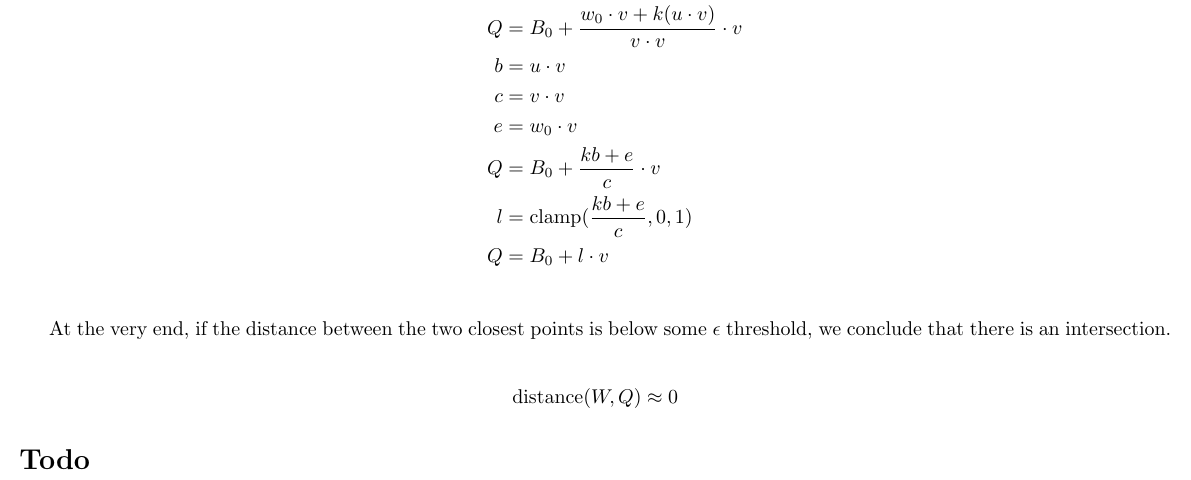
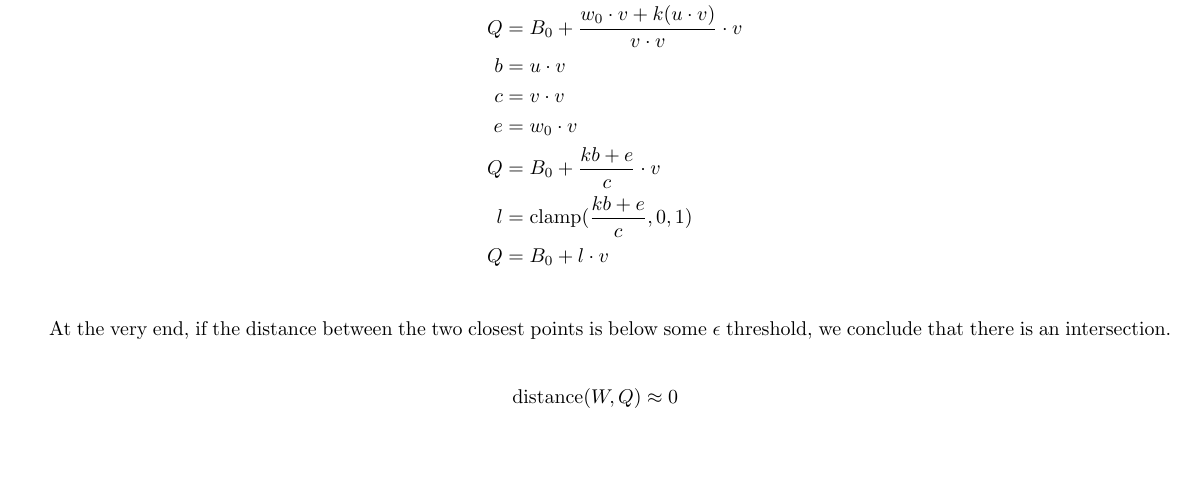
Before and after one commit to srele96/rubypoint-task, a LaTeX document (main.tex): part of page 4 of 4, cut so that both start at the same text. Compiled offline with pdfLaTeX.

Commit message:
remove todo

```diff
--- a/main.tex
+++ b/main.tex
@@ -217,6 +217,4 @@ At the very end, if the distance between the two closest points is below some $\
     \text{distance}(W, Q) \approx 0
 \end{align*}
 
-\section*{Todo}
-
 \end{document}
```
